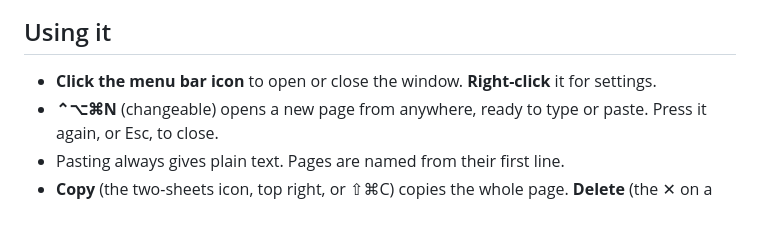
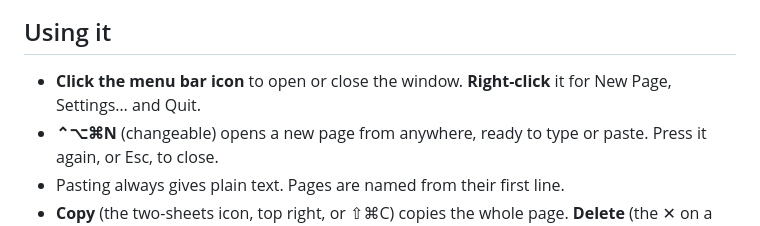
Before and after one commit to geraint360/scratchbar, a Markdown page: README.md, the part around one of its changes. Drawn GitHub-style.

```diff
--- a/README.md
+++ b/README.md
@@ -6,6 +12,6 @@ optional iCloud Drive sync between Macs, and local backups.
 ## Using it
 
-- **Click the menu bar icon** to open or close the window. **Right-click** it for settings.
+- **Click the menu bar icon** to open or close the window. **Right-click** it for New Page, Settings… and Quit.
 - **⌃⌥⌘N** (changeable) opens a new page from anywhere, ready to type or paste.
   Press it again, or Esc, to close.
 - Pasting always gives plain text. Pages are named from their first line.
```
Also changed, not shown: other parts of README.md (+6 -0 lines), docs/images/main-window.png (added), docs/images/search.png (added), docs/images/settings.png (added), 2 other files.
